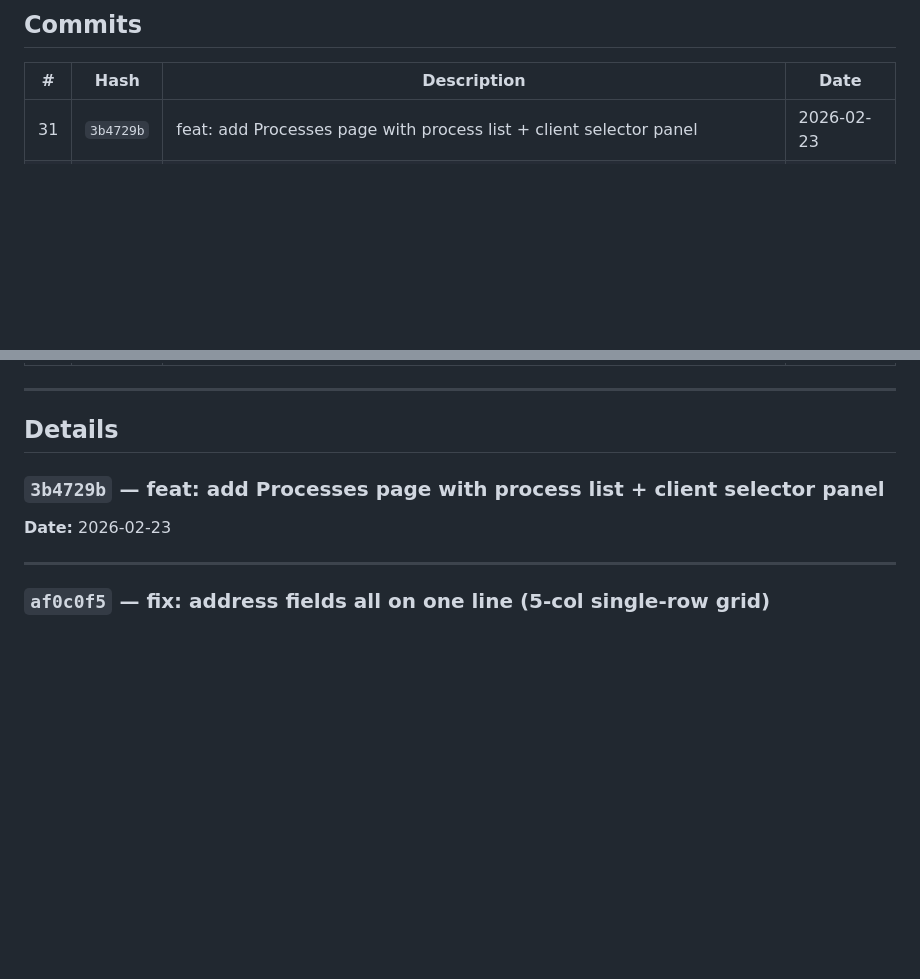
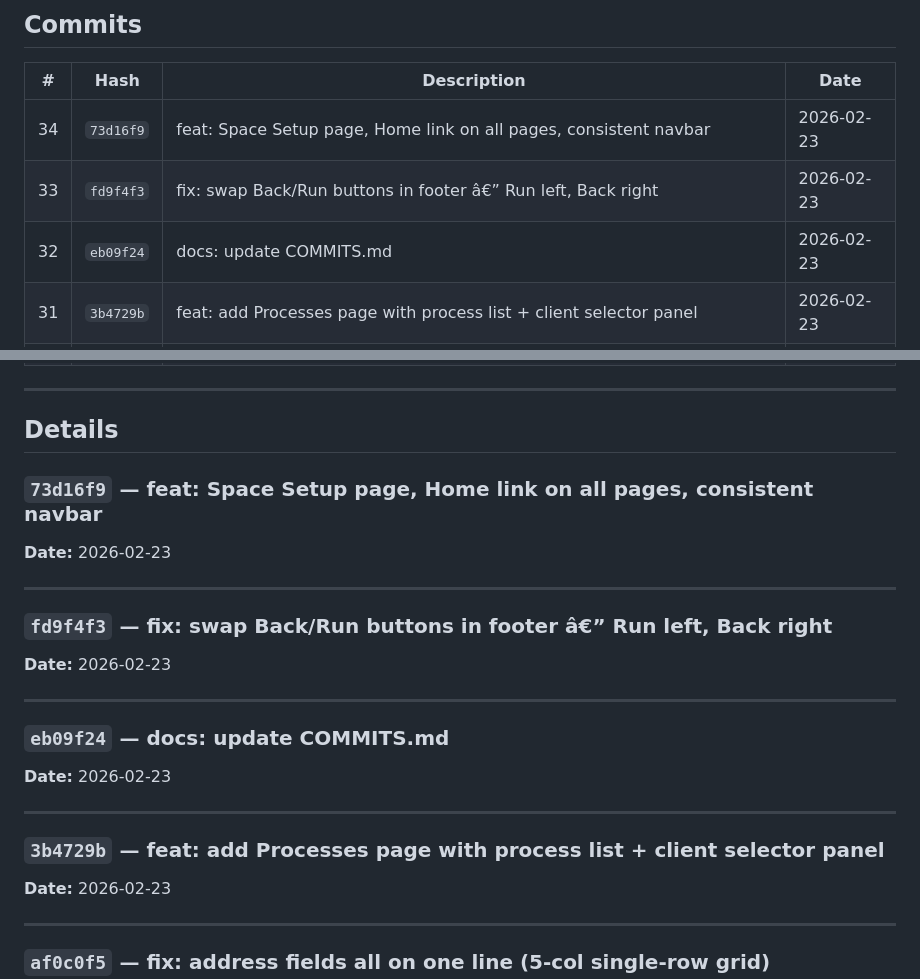
Before and after one commit to AntonioDrugg/FinFlowAI, a Markdown page: COMMITS.md, 2 parts joined by grey strips. Rendered like a GitHub page; blank space fills up the shorter version.

Commit message:
docs: update COMMITS.md

```diff
--- a/COMMITS.md
+++ b/COMMITS.md
@@ -10,6 +10,9 @@
 
 | # | Hash | Description | Date |
 |---|------|-------------|------|
+| 34 | `73d16f9` | feat: Space Setup page, Home link on all pages, consistent navbar | 2026-02-23 |
+| 33 | `fd9f4f3` | fix: swap Back/Run buttons in footer â€” Run left, Back right | 2026-02-23 |
+| 32 | `eb09f24` | docs: update COMMITS.md | 2026-02-23 |
 | 31 | `3b4729b` | feat: add Processes page with process list + client selector panel | 2026-02-23 |
 | 30 | `af0c0f5` | fix: address fields all on one line (5-col single-row grid) | 2026-02-23 |
 | 29 | `4c1ddb0` | docs: update COMMITS.md | 2026-02-23 |
@@ -45,6 +48,21 @@
 ---
 
 ## Details
+
+### `73d16f9` — feat: Space Setup page, Home link on all pages, consistent navbar
+**Date:** 2026-02-23
+
+---
+
+### `fd9f4f3` — fix: swap Back/Run buttons in footer â€” Run left, Back right
+**Date:** 2026-02-23
+
+---
+
+### `eb09f24` — docs: update COMMITS.md
+**Date:** 2026-02-23
+
+---
 
 ### `3b4729b` — feat: add Processes page with process list + client selector panel
 **Date:** 2026-02-23
```
Also changed, not shown: other parts of COMMITS.md (+1 -1 lines).
